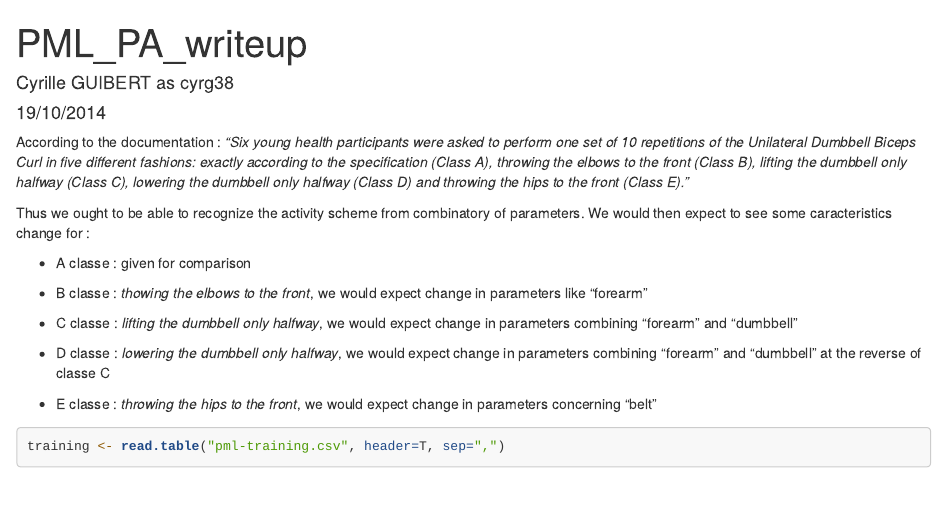
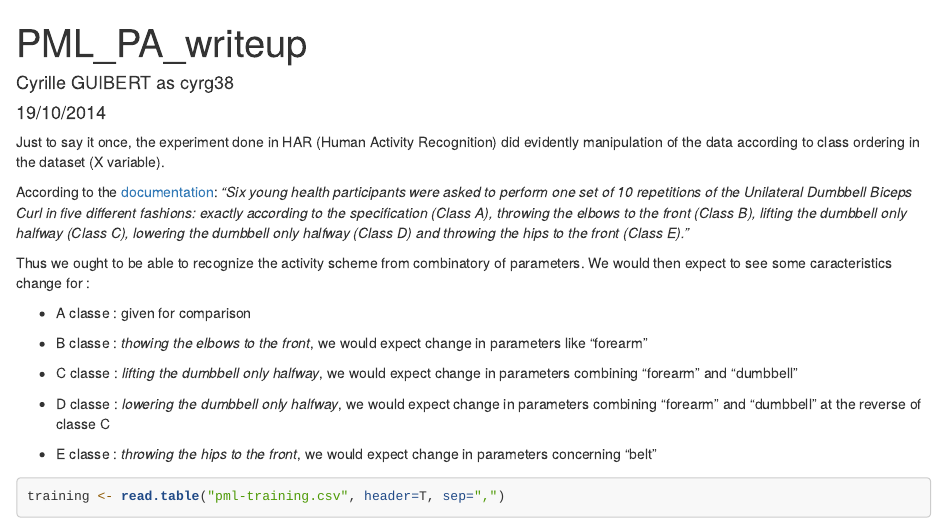
Before and after one commit to cyrg38/PML, an R Markdown document (README.Rmd): the page in a window 1100 px wide, from its top. Rendered offline with R 4.5, knitr and Pandoc, with nearby package versions; some code elsewhere in the file could not run offline; long lines of code are wrapped.

Commit message:
final commit

```diff
--- a/README.Rmd
+++ b/README.Rmd
@@ -7,7 +7,9 @@ output:
     highlight: tango
 ---
 
-According to the documentation :
+Just to say it once, the experiment done in HAR (Human Activity Recognition) did evidently manipulation of the data according to class ordering in the dataset (X variable).
+
+According to the [documentation](http://groupware.les.inf.puc-rio.br/har):
 _"Six young health participants were asked to perform one set of 10 repetitions of the Unilateral Dumbbell Biceps Curl in five different fashions: exactly according to the specification (Class A), throwing the elbows to the front (Class B), lifting the dumbbell only halfway (Class C), lowering the dumbbell only halfway (Class D) and throwing the hips to the front (Class E)."_
 
 Thus we ought to be able to recognize the activity scheme from combinatory of parameters.
```
Also changed, not shown: PML_PA_writeup.html.
